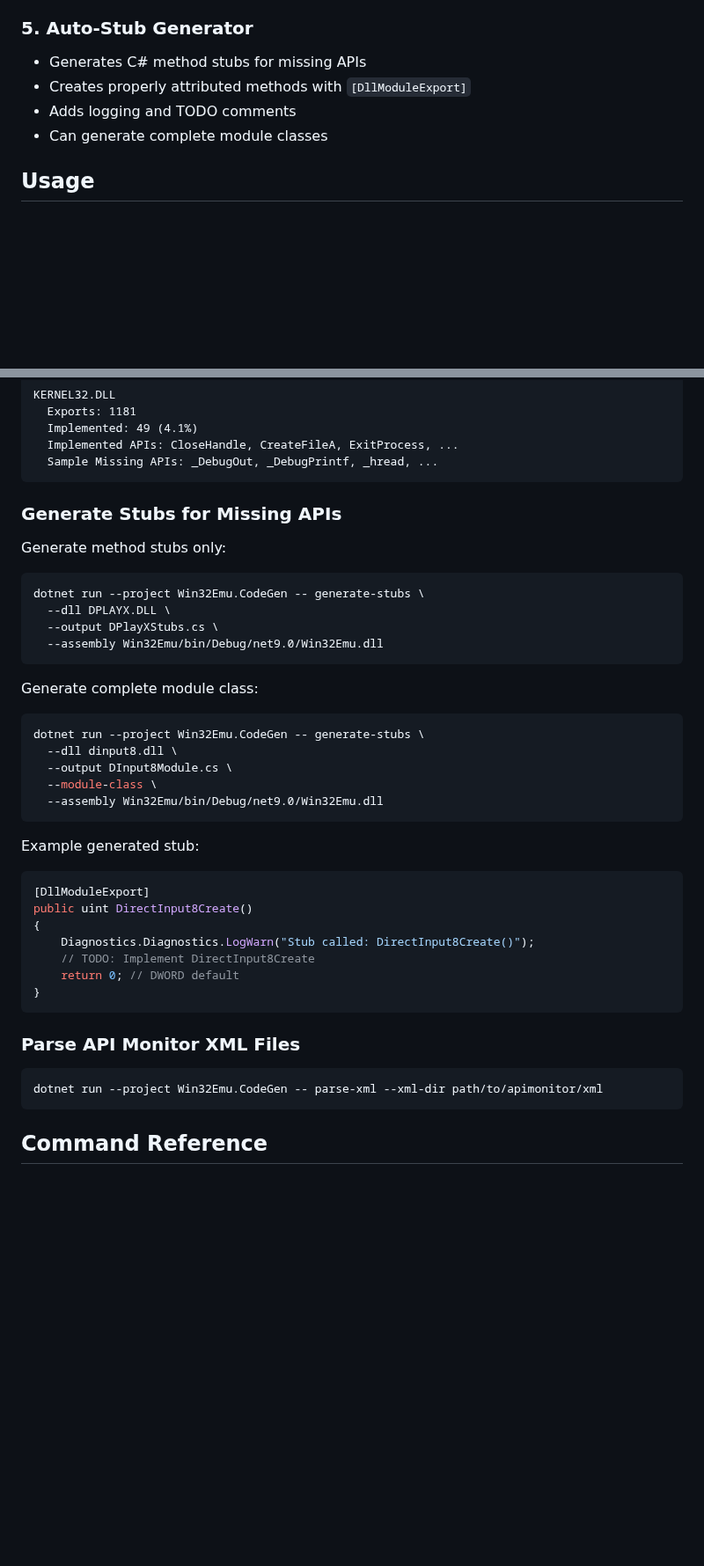
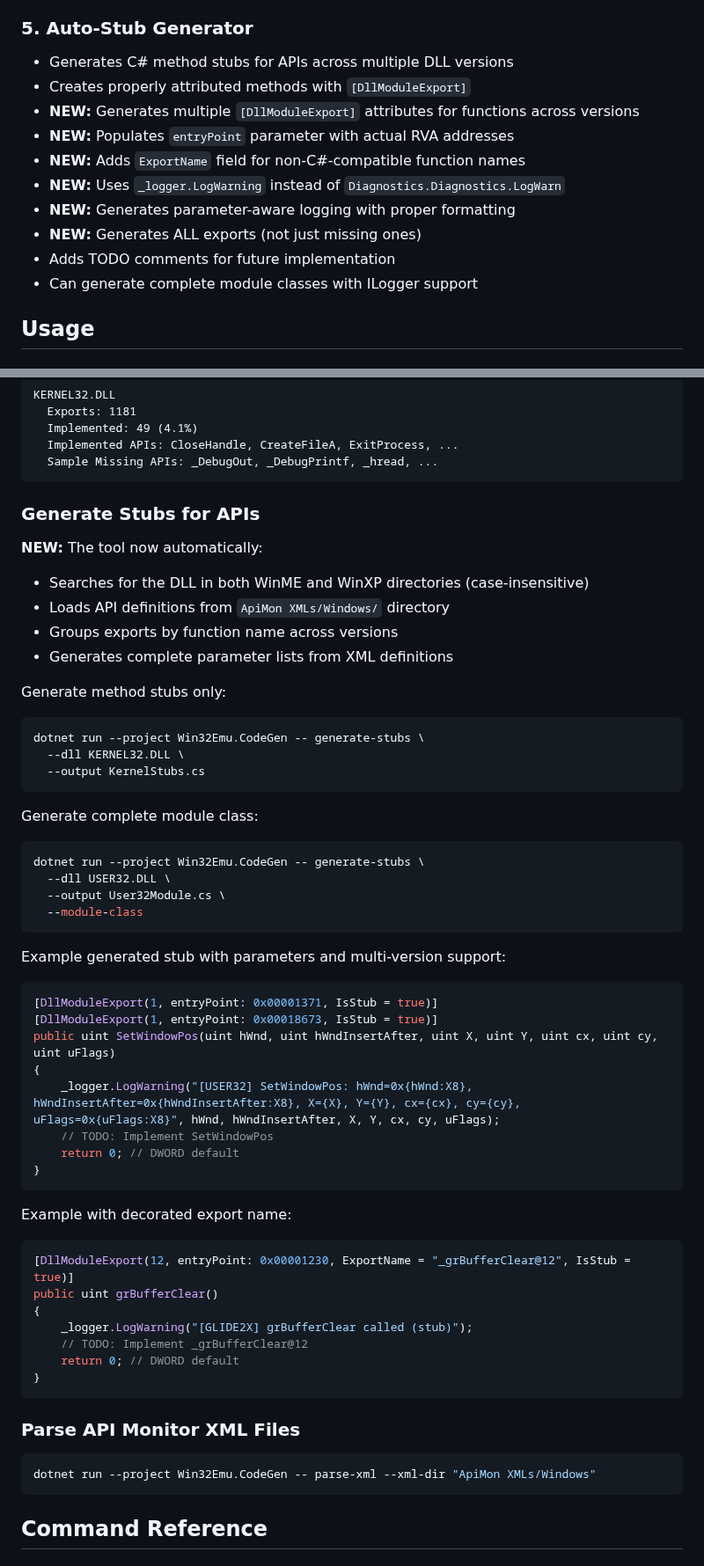
Before and after one commit to archanox/Win32Emu, a Markdown page: Win32Emu.CodeGen/README.md, 2 parts joined by grey strips. Shown at 88% size. GitHub-like rendering; blank space fills up the shorter version.

````diff
--- a/Win32Emu.CodeGen/README.md
+++ b/Win32Emu.CodeGen/README.md
@@ -27,10 +32,16 @@ This tool provides automated analysis and code generation capabilities for Win32
 - Provides argument byte information
 
 ### 5. Auto-Stub Generator
-- Generates C# method stubs for missing APIs
+- Generates C# method stubs for APIs across multiple DLL versions
 - Creates properly attributed methods with `[DllModuleExport]`
-- Adds logging and TODO comments
-- Can generate complete module classes
+- **NEW:** Generates multiple `[DllModuleExport]` attributes for functions across versions
+- **NEW:** Populates `entryPoint` parameter with actual RVA addresses
+- **NEW:** Adds `ExportName` field for non-C#-compatible function names
+- **NEW:** Uses `_logger.LogWarning` instead of `Diagnostics.Diagnostics.LogWarn`
+- **NEW:** Generates parameter-aware logging with proper formatting
+- **NEW:** Generates ALL exports (not just missing ones)
+- Adds TODO comments for future implementation
+- Can generate complete module classes with ILogger support
 
 ## Usage
 
@@ -64,32 +75,48 @@ KERNEL32.DLL
   Sample Missing APIs: _DebugOut, _DebugPrintf, _hread, ...
 ```
 
-### Generate Stubs for Missing APIs
+### Generate Stubs for APIs
+
+**NEW:** The tool now automatically:
+- Searches for the DLL in both WinME and WinXP directories (case-insensitive)
+- Loads API definitions from `ApiMon XMLs/Windows/` directory
+- Groups exports by function name across versions
+- Generates complete parameter lists from XML definitions
 
 Generate method stubs only:
 ```bash
 dotnet run --project Win32Emu.CodeGen -- generate-stubs \
-  --dll DPLAYX.DLL \
-  --output DPlayXStubs.cs \
-  --assembly Win32Emu/bin/Debug/net9.0/Win32Emu.dll
+  --dll KERNEL32.DLL \
+  --output KernelStubs.cs
 ```
 
 Generate complete module class:
 ```bash
 dotnet run --project Win32Emu.CodeGen -- generate-stubs \
-  --dll dinput8.dll \
-  --output DInput8Module.cs \
-  --module-class \
-  --assembly Win32Emu/bin/Debug/net9.0/Win32Emu.dll
+  --dll USER32.DLL \
+  --output User32Module.cs \
+  --module-class
 ```
 
-Example generated stub:
+Example generated stub with parameters and multi-version support:
 ```csharp
-[DllModuleExport]
-public uint DirectInput8Create()
+[DllModuleExport(1, entryPoint: 0x00001371, IsStub = true)]
+[DllModuleExport(1, entryPoint: 0x00018673, IsStub = true)]
+public uint SetWindowPos(uint hWnd, uint hWndInsertAfter, uint X, uint Y, uint cx, uint cy, uint uFlags)
 {
-    Diagnostics.Diagnostics.LogWarn("Stub called: DirectInput8Create()");
-    // TODO: Implement DirectInput8Create
+    _logger.LogWarning("[USER32] SetWindowPos: hWnd=0x{hWnd:X8}, hWndInsertAfter=0x{hWndInsertAfter:X8}, X={X}, Y={Y}, cx={cx}, cy={cy}, uFlags=0x{uFlags:X8}", hWnd, hWndInsertAfter, X, Y, cx, cy, uFlags);
+    // TODO: Implement SetWindowPos
+    return 0; // DWORD default
+}
+```
+
+Example with decorated export name:
+```csharp
+[DllModuleExport(12, entryPoint: 0x00001230, ExportName = "_grBufferClear@12", IsStub = true)]
+public uint grBufferClear()
+{
+    _logger.LogWarning("[GLIDE2X] grBufferClear called (stub)");
+    // TODO: Implement _grBufferClear@12
     return 0; // DWORD default
 }
 ```
@@ -97,7 +124,7 @@ public uint DirectInput8Create()
 ### Parse API Monitor XML Files
 
 ```bash
-dotnet run --project Win32Emu.CodeGen -- parse-xml --xml-dir path/to/apimonitor/xml
+dotnet run --project Win32Emu.CodeGen -- parse-xml --xml-dir "ApiMon XMLs/Windows"
 ```
 
 ## Command Reference
````
Also changed, not shown: other parts of Win32Emu.CodeGen/README.md (+62 -39 lines).
